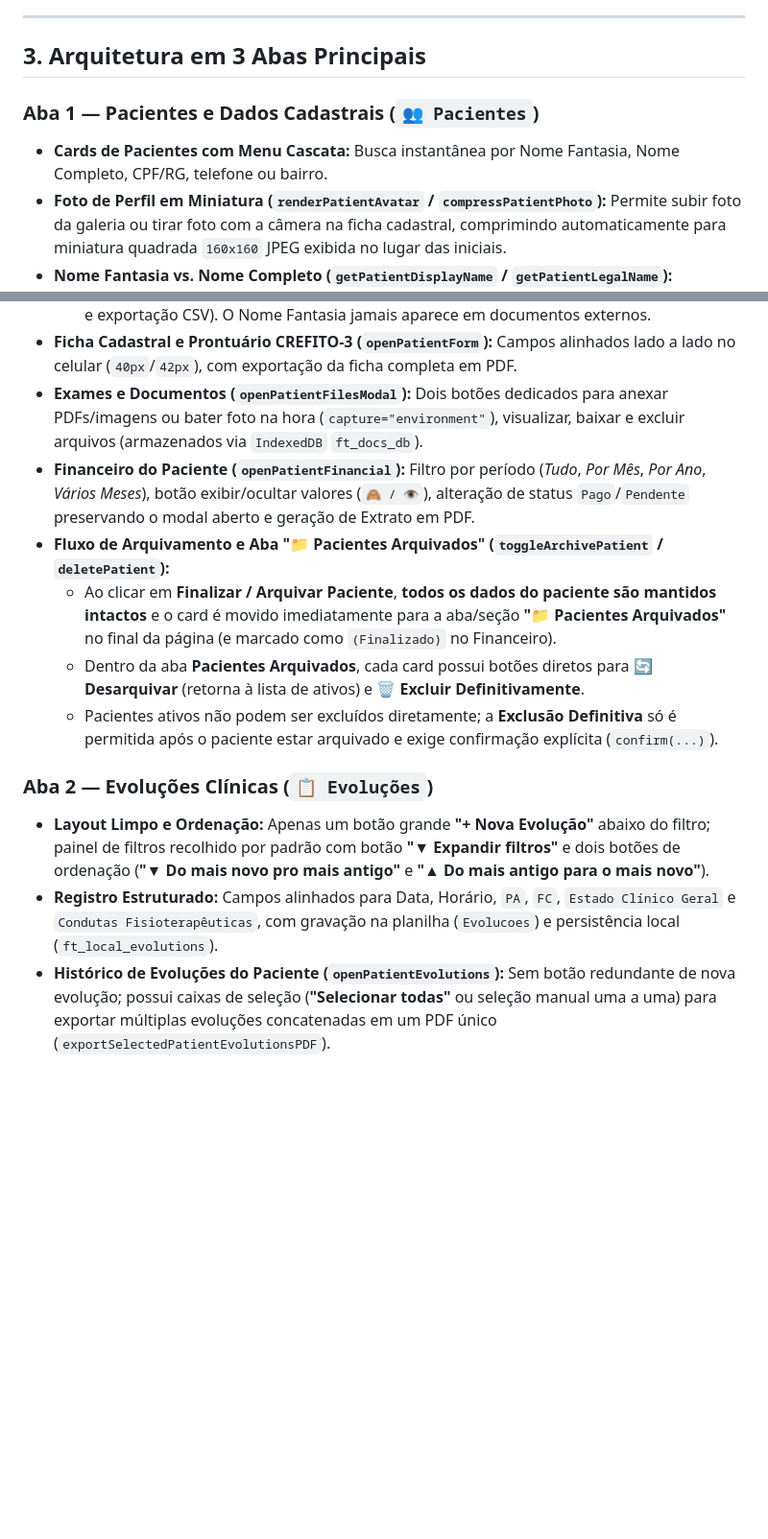
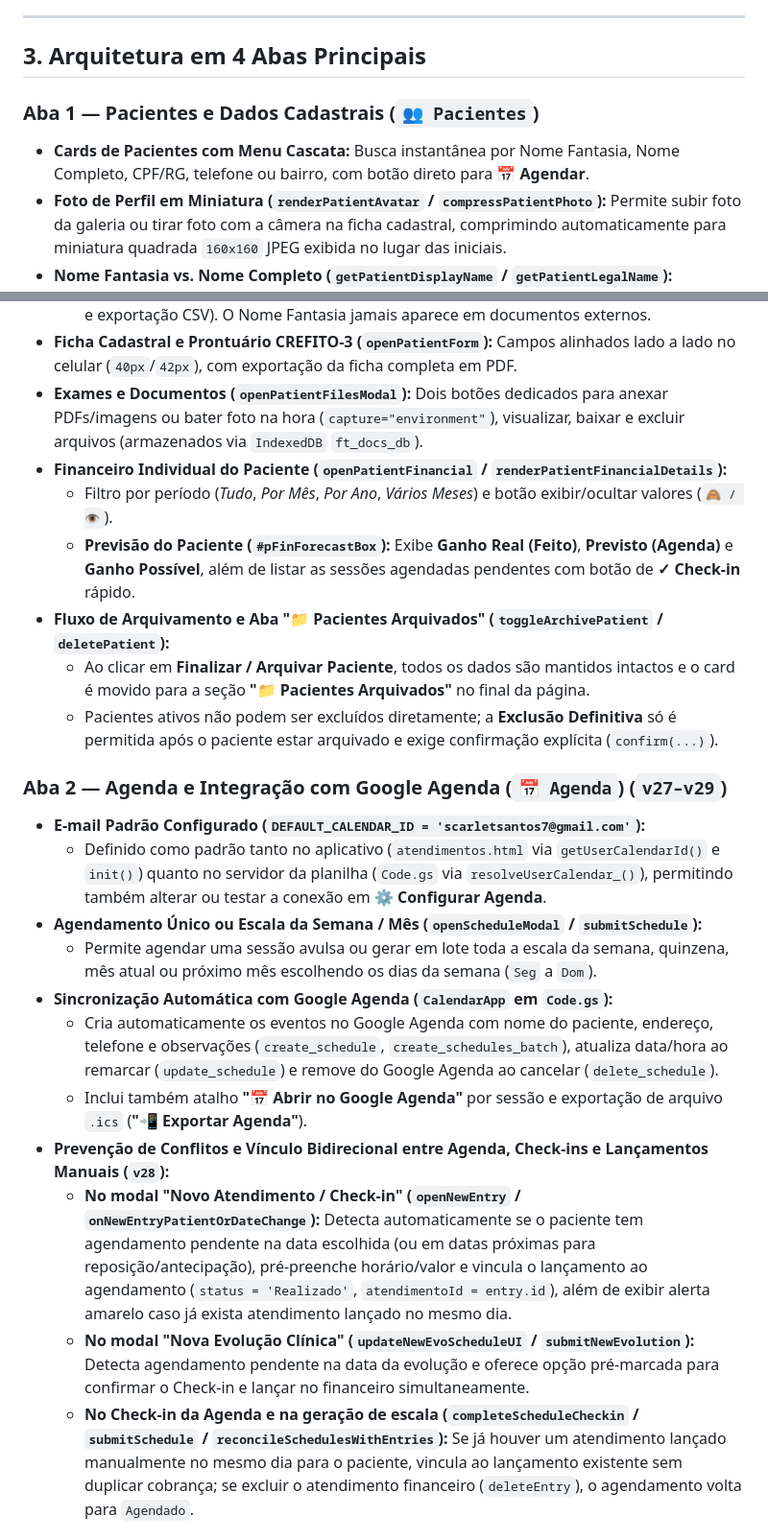
Before and after one commit to matheusdochapeu-hub/matheus-app-fisioterapia, a Markdown page: MEMORIA_ATUALIZACOES.md, 2 parts joined by grey strips. Shown at 96% size. GitHub-like rendering; blank space fills up the shorter version.

```diff
--- a/MEMORIA_ATUALIZACOES.md
+++ b/MEMORIA_ATUALIZACOES.md
@@ -28,24 +28,33 @@ Versão do Service Worker: `atend-v24` (`sw.js`)
 
 ---
 
-## 3. Arquitetura em 3 Abas Principais
+## 3. Arquitetura em 4 Abas Principais
 
 ### Aba 1 — Pacientes e Dados Cadastrais (`👥 Pacientes`)
-- **Cards de Pacientes com Menu Cascata:** Busca instantânea por Nome Fantasia, Nome Completo, CPF/RG, telefone ou bairro.
+- **Cards de Pacientes com Menu Cascata:** Busca instantânea por Nome Fantasia, Nome Completo, CPF/RG, telefone ou bairro, com botão direto para **📅 Agendar**.
 - **Foto de Perfil em Miniatura (`renderPatientAvatar` / `compressPatientPhoto`):** Permite subir foto da galeria ou tirar foto com a câmera na ficha cadastral, comprimindo automaticamente para miniatura quadrada `160x160` JPEG exibida no lugar das iniciais.
 - **Nome Fantasia vs. Nome Completo (`getPatientDisplayName` / `getPatientLegalName`):**
   - **Nome Fantasia:** Aparece antes do Nome Completo na ficha do paciente e é usado em **todas as visualizações internas** do aplicativo.
   - **Nome Completo:** Usado exclusivamente em **todos os documentos exportados** (PDFs de ficha cadastral, prontuários/evoluções, extratos, recibos individuais, comprovantes mensais e exportação CSV). O Nome Fantasia jamais aparece em documentos externos.
 - **Ficha Cadastral e Prontuário CREFITO-3 (`openPatientForm`):** Campos alinhados lado a lado no celular (`40px`/`42px`), com exportação da ficha completa em PDF.
 - **Exames e Documentos (`openPatientFilesModal`):** Dois botões dedicados para anexar PDFs/imagens ou bater foto na hora (`capture="environment"`), visualizar, baixar e excluir arquivos (armazenados via `IndexedDB` `ft_docs_db`).
-- **Financeiro do Paciente (`openPatientFinancial`):** Filtro por período (*Tudo*, *Por Mês*, *Por Ano*, *Vários Meses*), botão exibir/ocultar valores (`🙈 / 👁️`), alteração de status `Pago`/`Pendente` preservando o modal aberto e geração de Extrato em PDF.
+- **Financeiro Individual do Paciente (`openPatientFinancial` / `renderPatientFinancialDetails`):**
+  - Filtro por período (*Tudo*, *Por Mês*, *Por Ano*, *Vários Meses*) e botão exibir/ocultar valores (`🙈 / 👁️`).
+  - **Previsão do Paciente (`#pFinForecastBox`):** Exibe **Ganho Real (Feito)**, **Previsto (Agenda)** e **Ganho Possível**, além de listar as sessões agendadas pendentes com botão de **✓ Check-in** rápido.
 - **Fluxo de Arquivamento e Aba "📁 Pacientes Arquivados" (`toggleArchivePatient` / `deletePatient`):**
-  - Ao clicar em **Finalizar / Arquivar Paciente**, **todos os dados do paciente são mantidos intactos** e o card é movido imediatamente para a aba/seção **"📁 Pacientes Arquivados"** no final da página (e marcado como `(Finalizado)` no Financeiro).
-  - Dentro da aba **Pacientes Arquivados**, cada card possui botões diretos para **🔄 Desarquivar** (retorna à lista de ativos) e **🗑️ Excluir Definitivamente**.
+  - Ao clicar em **Finalizar / Arquivar Paciente**, todos os dados são mantidos intactos e o card é movido para a seção **"📁 Pacientes Arquivados"** no final da página.
   - Pacientes ativos não podem ser excluídos diretamente; a **Exclusão Definitiva** só é permitida após o paciente estar arquivado e exige confirmação explícita (`confirm(...)`).
 
-### Aba 2 — Evoluções Clínicas (`📋 Evoluções`)
-- **Layout Limpo e Ordenação:** Apenas um botão grande **"+ Nova Evolução"** abaixo do filtro; painel de filtros recolhido por padrão com botão **"▼ Expandir filtros"** e dois botões de ordenação (**"▼ Do mais novo pro mais antigo"** e **"▲ Do mais antigo para o mais novo"**).
-- **Registro Estruturado:** Campos alinhados para Data, Horário, `PA`, `FC`, `Estado Clínico Geral` e `Condutas Fisioterapêuticas`, com gravação na planilha (`Evolucoes`) e persistência local (`ft_local_evolutions`).
-- **Histórico de Evoluções do Paciente (`openPatientEvolutions`):** Sem botão redundante de nova evolução; possui caixas de seleção (**"Selecionar todas"** ou seleção manual uma a uma) para exportar múltiplas evoluções concatenadas em um PDF único (`exportSelectedPatientEvolutionsPDF`).
+### Aba 2 — Agenda e Integração com Google Agenda (`📅 Agenda`) (`v27–v29`)
+- **E-mail Padrão Configurado (`DEFAULT_CALENDAR_ID = 'scarletsantos7@gmail.com'`):**
+  - Definido como padrão tanto no aplicativo (`atendimentos.html` via `getUserCalendarId()` e `init()`) quanto no servidor da planilha (`Code.gs` via `resolveUserCalendar_()`), permitindo também alterar ou testar a conexão em **⚙️ Configurar Agenda**.
+- **Agendamento Único ou Escala da Semana / Mês (`openScheduleModal` / `submitSchedule`):**
+  - Permite agendar uma sessão avulsa ou gerar em lote toda a escala da semana, quinzena, mês atual ou próximo mês escolhendo os dias da semana (`Seg` a `Dom`).
+- **Sincronização Automática com Google Agenda (`CalendarApp` em `Code.gs`):**
+  - Cria automaticamente os eventos no Google Agenda com nome do paciente, endereço, telefone e observações (`create_schedule`, `create_schedules_batch`), atualiza data/hora ao remarcar (`update_schedule`) e remove do Google Agenda ao cancelar (`delete_schedule`).
+  - Inclui também atalho **"📅 Abrir no Google Agenda"** por sessão e exportação de arquivo `.ics` (**"📲 Exportar Agenda"**).
+- **Prevenção de Conflitos e Vínculo Bidirecional entre Agenda, Check-ins e Lançamentos Manuais (`v28`):**
+  - **No modal "Novo Atendimento / Check-in" (`openNewEntry` / `onNewEntryPatientOrDateChange`):** Detecta automaticamente se o paciente tem agendamento pendente na data escolhida (ou em datas próximas para reposição/antecipação), pré-preenche horário/valor e vincula o lançamento ao agendamento (`status = 'Realizado'`, `atendimentoId = entry.id`), além de exibir alerta amarelo caso já exista atendimento lançado no mesmo dia.
+  - **No modal "Nova Evolução Clínica" (`updateNewEvoScheduleUI` / `submitNewEvolution`):** Detecta agendamento pendente na data da evolução e oferece opção pré-marcada para confirmar o Check-in e lançar no financeiro simultaneamente.
+  - **No Check-in da Agenda e na geração de escala (`completeScheduleCheckin` / `submitSchedule` / `reconcileSchedulesWithEntries`):** Se já houver um atendimento lançado manualmente no mesmo dia para o paciente, vincula ao lançamento existente sem duplicar cobrança; se excluir o atendimento financeiro (`deleteEntry`), o agendamento volta para `Agendado`.
 
```
Also changed, not shown: other parts of MEMORIA_ATUALIZACOES.md (+18 -9 lines).
